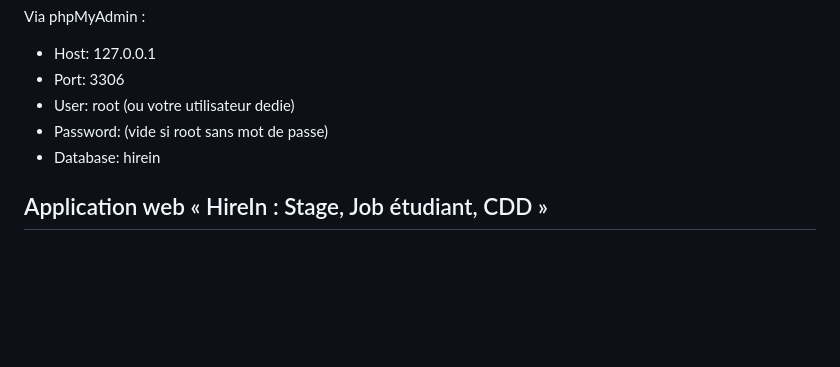
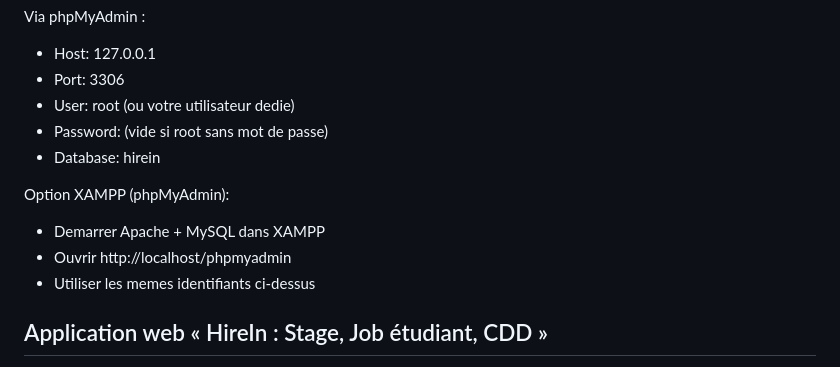
Before and after one commit to 99ch/HireIn, a Markdown page: README.md, the part around the change. GitHub-like rendering; blank space fills up the shorter version.

Commit message:
docs: add XAMPP phpMyAdmin option

```diff
--- a/README.md
+++ b/README.md
@@ -39,6 +39,11 @@ Via phpMyAdmin :
 - User: root (ou votre utilisateur dedie)
 - Password: (vide si root sans mot de passe)
 - Database: hirein
+
+Option XAMPP (phpMyAdmin):
+- Demarrer Apache + MySQL dans XAMPP
+- Ouvrir http://localhost/phpmyadmin
+- Utiliser les memes identifiants ci-dessus
 
 <h2>Application web « HireIn : Stage, Job étudiant, CDD »</h2>
 
```
